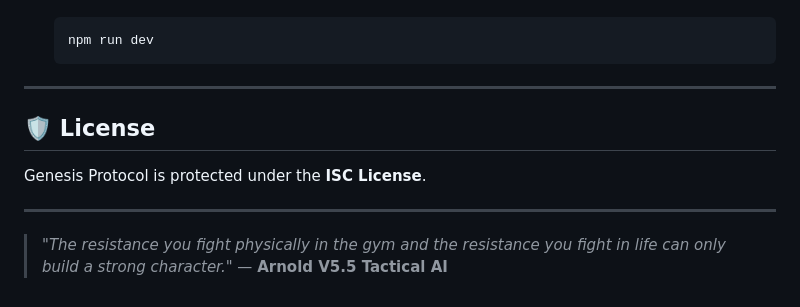
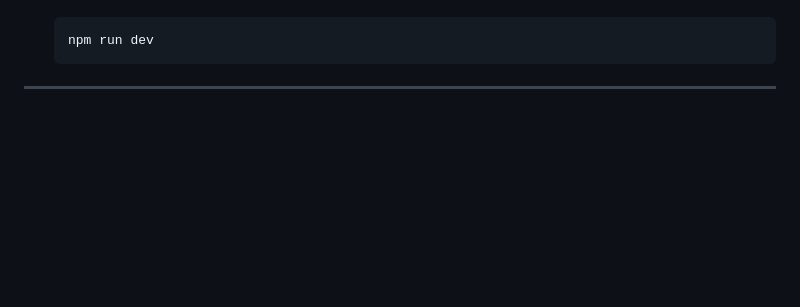
Before and after one commit to Adidam-Akshay-Bhaskar/Fitness-AI, a Markdown page: README.md, the part around the change. Drawn GitHub-style; blank space fills up the shorter version.

Commit message:
Delete license and motivational quote from README
Remove license section and quote from README

````diff
--- a/README.md
+++ b/README.md
@@ -90,10 +90,3 @@ The heart of the Genesis Protocol is the **Arnold V5.5 Tactical Coach**. Powered
    ```
 
 ---
-
-## 🛡️ License
-Genesis Protocol is protected under the **ISC License**.
-
----
-
-> *"The resistance you fight physically in the gym and the resistance you fight in life can only build a strong character."* — **Arnold V5.5 Tactical AI**
````
